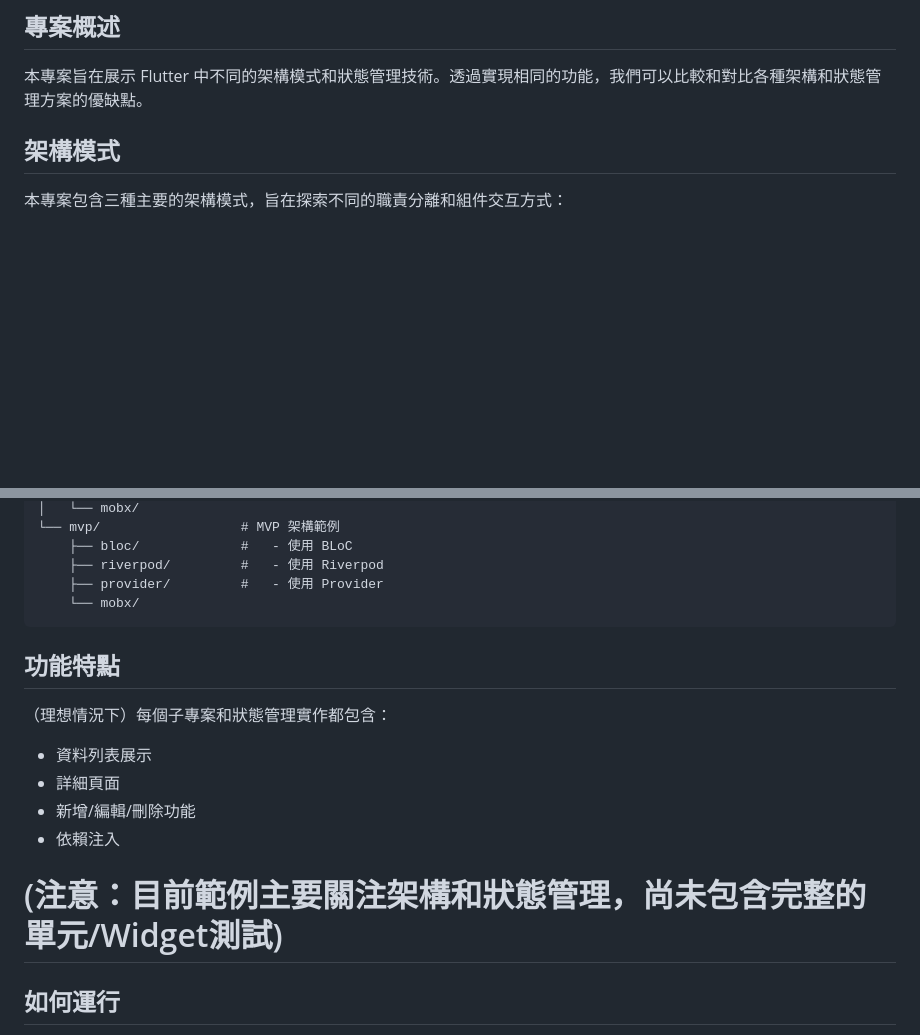
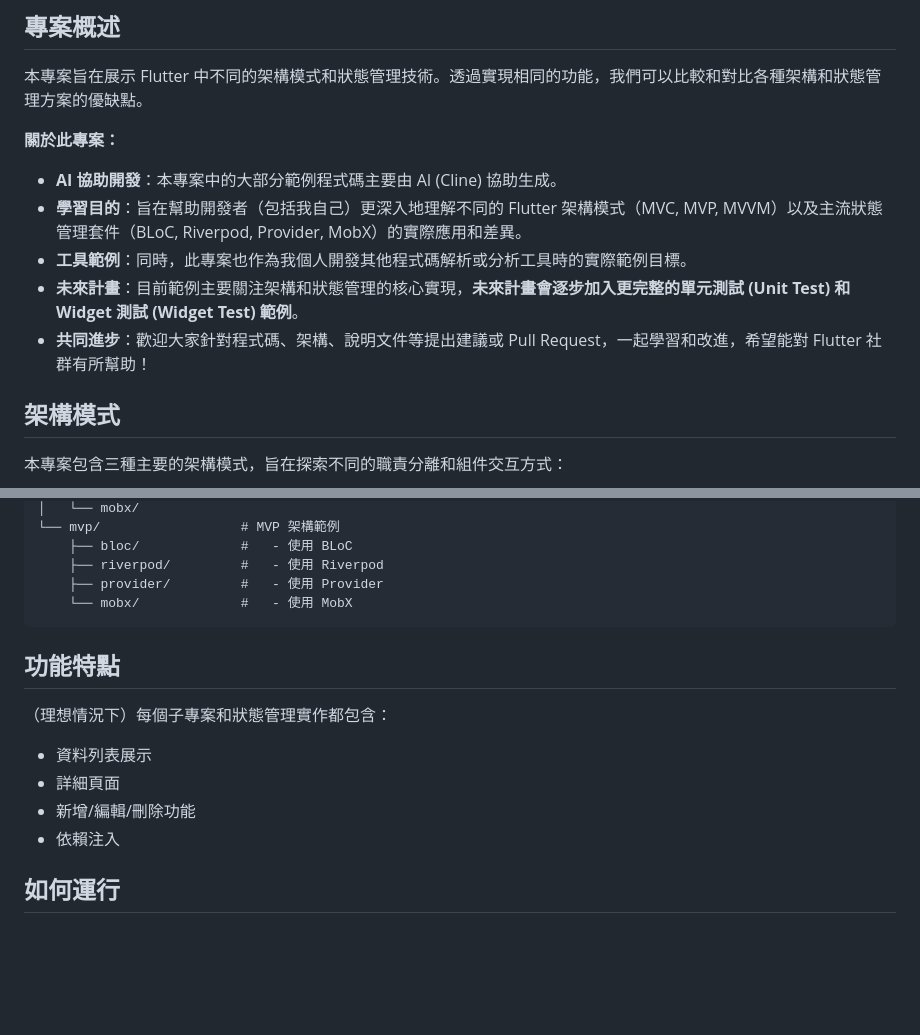
Before and after one commit to kentchiu666/flutter_architecutre_showcase, a Markdown page: README.md, 2 parts joined by grey strips. Drawn GitHub-style; blank space fills up the shorter version.

````diff
--- a/README.md
+++ b/README.md
@@ -3,6 +3,14 @@
 ## 專案概述
 
 本專案旨在展示 Flutter 中不同的架構模式和狀態管理技術。透過實現相同的功能，我們可以比較和對比各種架構和狀態管理方案的優缺點。
+
+**關於此專案：**
+
+*   **AI 協助開發**：本專案中的大部分範例程式碼主要由 AI (Cline) 協助生成。
+*   **學習目的**：旨在幫助開發者（包括我自己）更深入地理解不同的 Flutter 架構模式（MVC, MVP, MVVM）以及主流狀態管理套件（BLoC, Riverpod, Provider, MobX）的實際應用和差異。
+*   **工具範例**：同時，此專案也作為我個人開發其他程式碼解析或分析工具時的實際範例目標。
+*   **未來計畫**：目前範例主要關注架構和狀態管理的核心實現，**未來計畫會逐步加入更完整的單元測試 (Unit Test) 和 Widget 測試 (Widget Test) 範例**。
+*   **共同進步**：歡迎大家針對程式碼、架構、說明文件等提出建議或 Pull Request，一起學習和改進，希望能對 Flutter 社群有所幫助！
 
 ## 架構模式
 
@@ -66,7 +74,7 @@ flutter_architecture_showcase/
     ├── bloc/             #   - 使用 BLoC
     ├── riverpod/         #   - 使用 Riverpod
     ├── provider/         #   - 使用 Provider
-    └── mobx/
+    └── mobx/             #   - 使用 MobX
 ```
 
 ## 功能特點
@@ -76,7 +84,6 @@ flutter_architecture_showcase/
 - 詳細頁面
 - 新增/編輯/刪除功能
 - 依賴注入
-# (注意：目前範例主要關注架構和狀態管理，尚未包含完整的單元/Widget測試)
 
 ## 如何運行
 
````
